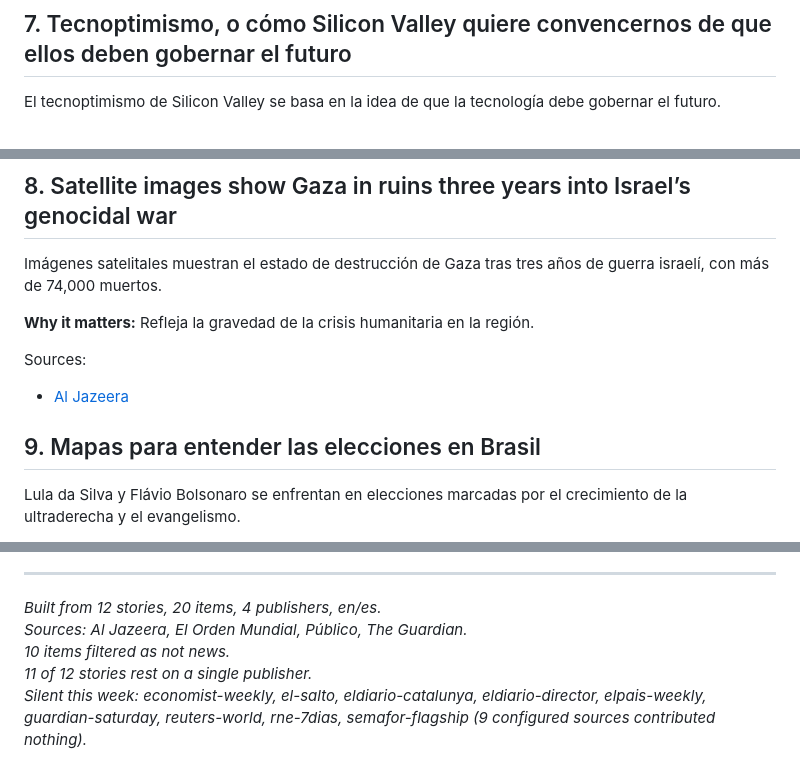
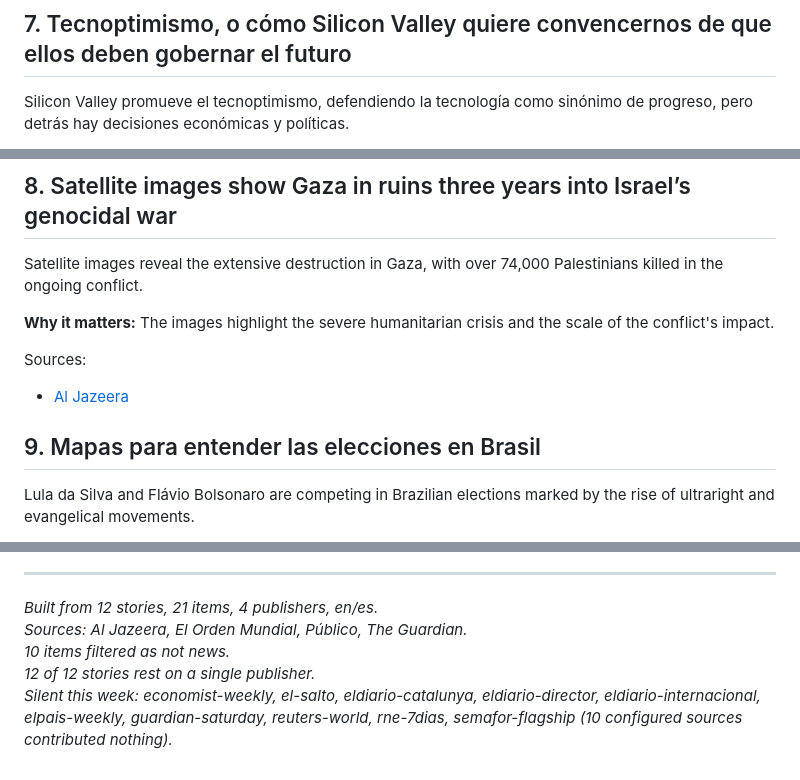
Before and after one commit to lluis-diezantich/news-digest, a Markdown page: README.md, 3 parts joined by grey strips. Rendered like a GitHub page.

```diff
--- a/README.md
+++ b/README.md
@@ -153,5 +153,5 @@ Sources:
 
 ## 7. Tecnoptimismo, o cómo Silicon Valley quiere convencernos de que ellos deben gobernar el futuro
 
-El tecnoptimismo de Silicon Valley se basa en la idea de que la tecnología debe gobernar el futuro.
+Silicon Valley promueve el tecnoptimismo, defendiendo la tecnología como sinónimo de progreso, pero detrás hay decisiones económicas y políticas.
 
@@ -162,14 +162,14 @@ Sources:
 
 ## 8. Satellite images show Gaza in ruins three years into Israel’s genocidal war
 
-Imágenes satelitales muestran el estado de destrucción de Gaza tras tres años de guerra israelí, con más de 74,000 muertos.
+Satellite images reveal the extensive destruction in Gaza, with over 74,000 Palestinians killed in the ongoing conflict.
 
-**Why it matters:** Refleja la gravedad de la crisis humanitaria en la región.
+**Why it matters:** The images highlight the severe humanitarian crisis and the scale of the conflict's impact.
 
 Sources:
 - [Al Jazeera](https://7aet5.r.a.d.sendibm1.com/mk/cl/f/sh/7nVU1aA2ng01R5LI2pi2HaDlZSY0Lrg/d6YlvmOYIVJm)
 
 ## 9. Mapas para entender las elecciones en Brasil
 
-Lula da Silva y Flávio Bolsonaro se enfrentan en elecciones marcadas por el crecimiento de la ultraderecha y el evangelismo.
+Lula da Silva and Flávio Bolsonaro are competing in Brazilian elections marked by the rise of ultraright and evangelical movements.
 
@@ -190,10 +190,10 @@ Sources:
 
 ---
 
-*Built from 12 stories, 20 items, 4 publishers, en/es.*
+*Built from 12 stories, 21 items, 4 publishers, en/es.*
 *Sources: Al Jazeera, El Orden Mundial, Público, The Guardian.*
 *10 items filtered as not news.*
-*11 of 12 stories rest on a single publisher.*
-*Silent this week: economist-weekly, el-salto, eldiario-catalunya, eldiario-director, elpais-weekly, guardian-saturday, reuters-world, rne-7dias, semafor-flagship (9 configured sources contributed nothing).*
+*12 of 12 stories rest on a single publisher.*
+*Silent this week: economist-weekly, el-salto, eldiario-catalunya, eldiario-director, eldiario-internacional, elpais-weekly, guardian-saturday, reuters-world, rne-7dias, semafor-flagship (10 configured sources contributed nothing).*
 
 <!-- digest:end -->
```
Also changed, not shown: other parts of README.md (+29 -29 lines), digests/2026/2026-W40.md (+94 -91 lines).
